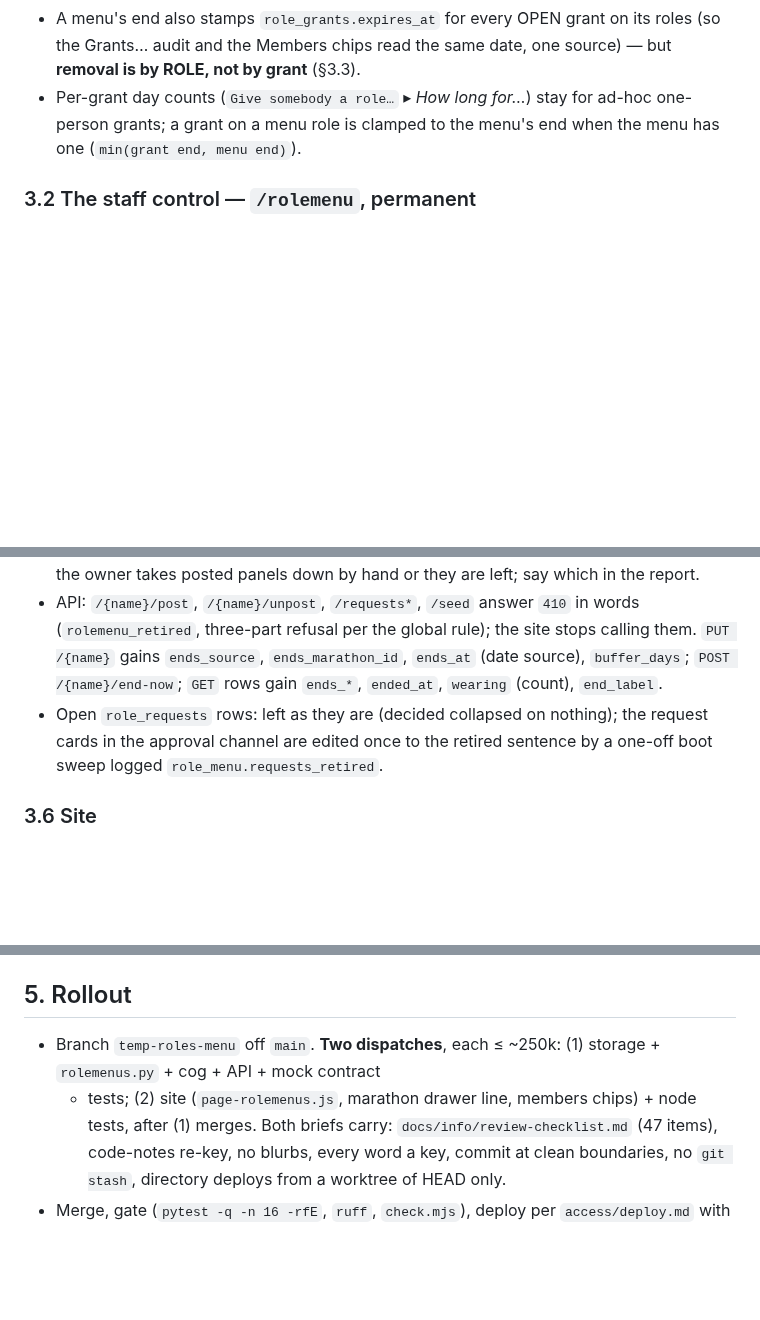
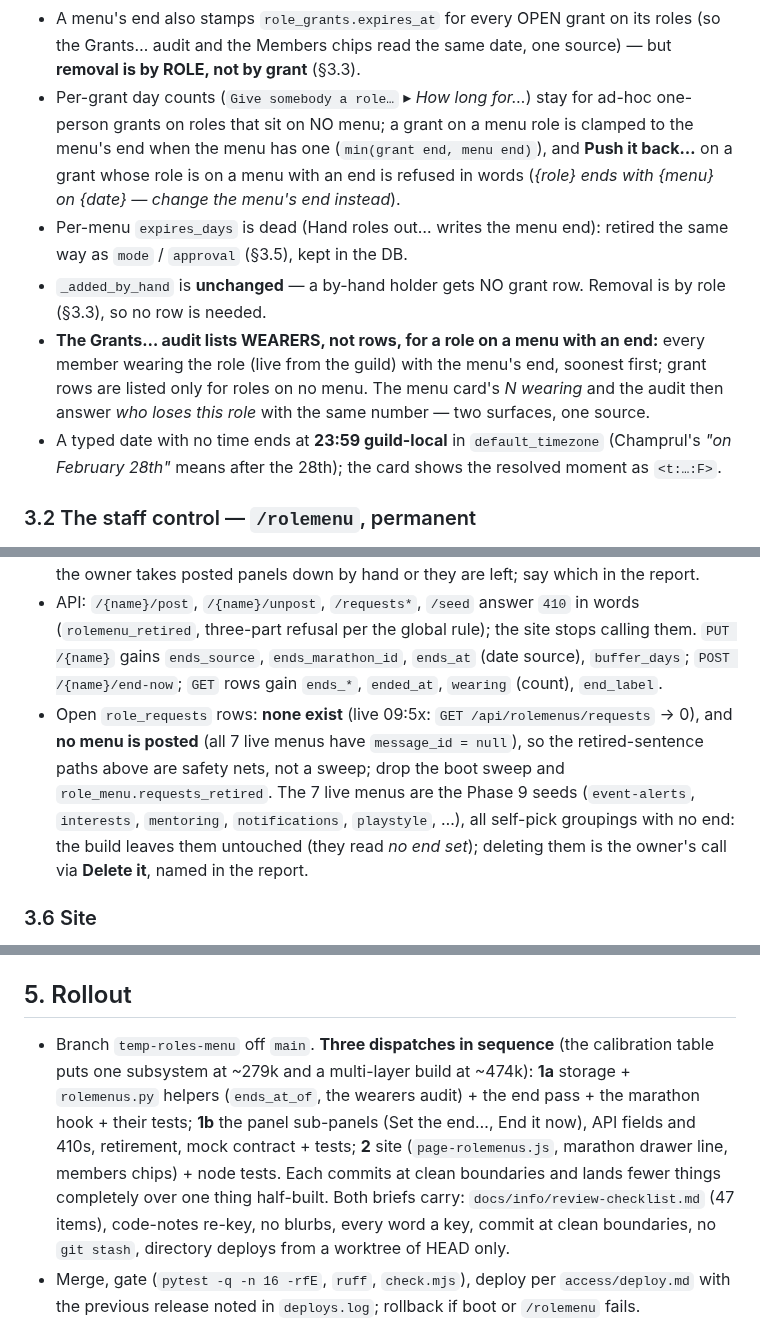
Before and after one commit to skymitch9/black-bloc, a Markdown page: docs/info/event-roles-design.md, 3 parts joined by grey strips. Rendered like a GitHub page; blank space fills up the shorter version.

Commit message:
docs: event-roles design - wearers audit, end-of-day dates, expires_days retired, no posted menus live, three dispatches
Co-Authored-By: Claude Fable 5.1 <noreply@anthropic.com>

```diff
--- a/docs/info/event-roles-design.md
+++ b/docs/info/event-roles-design.md
@@ -65,8 +65,16 @@ Rules:
   AGDQ 2027 today) binds fine: `ends_at` stays `NULL` until the schedule gives one; the card says *end not known yet*.
 - A menu's end also stamps `role_grants.expires_at` for every OPEN grant on its roles (so the Grants… audit and the Members chips
   read the same date, one source) — but **removal is by ROLE, not by grant** (§3.3).
-- Per-grant day counts (`Give somebody a role…` ▸ *How long for…*) stay for ad-hoc one-person grants; a grant on a menu role is
-  clamped to the menu's end when the menu has one (`min(grant end, menu end)`).
+- Per-grant day counts (`Give somebody a role…` ▸ *How long for…*) stay for ad-hoc one-person grants on roles that sit on NO menu;
+  a grant on a menu role is clamped to the menu's end when the menu has one (`min(grant end, menu end)`), and **Push it back…** on a
+  grant whose role is on a menu with an end is refused in words (*{role} ends with {menu} on {date} — change the menu's end instead*).
+- Per-menu `expires_days` is dead (Hand roles out… writes the menu end): retired the same way as `mode` / `approval` (§3.5), kept in the DB.
+- `_added_by_hand` is **unchanged** — a by-hand holder gets NO grant row. Removal is by role (§3.3), so no row is needed.
+- **The Grants… audit lists WEARERS, not rows, for a role on a menu with an end:** every member wearing the role (live from the guild)
+  with the menu's end, soonest first; grant rows are listed only for roles on no menu. The menu card's *N wearing* and the audit then
+  answer *who loses this role* with the same number — two surfaces, one source.
+- A typed date with no time ends at **23:59 guild-local** in `default_timezone` (Champrul's *"on February 28th"* means after the 28th);
+  the card shows the resolved moment as `<t:…:F>`.
 
 ### 3.2 The staff control — `/rolemenu`, permanent
 
@@ -132,8 +141,11 @@ Code and data stay (a rehearsal or a reversal costs nothing); nothing renders or
 - API: `/{name}/post`, `/{name}/unpost`, `/requests*`, `/seed` answer `410` in words (`rolemenu_retired`, three-part refusal per
   the global rule); the site stops calling them. `PUT /{name}` gains `ends_source`, `ends_marathon_id`, `ends_at` (date source),
   `buffer_days`; `POST /{name}/end-now`; `GET` rows gain `ends_*`, `ended_at`, `wearing` (count), `end_label`.
-- Open `role_requests` rows: left as they are (decided collapsed on nothing); the request cards in the approval channel are edited
-  once to the retired sentence by a one-off boot sweep logged `role_menu.requests_retired`.
+- Open `role_requests` rows: **none exist** (live 09:5x: `GET /api/rolemenus/requests` → 0), and **no menu is posted** (all 7 live
+  menus have `message_id = null`), so the retired-sentence paths above are safety nets, not a sweep; drop the boot sweep and
+  `role_menu.requests_retired`. The 7 live menus are the Phase 9 seeds (`event-alerts`, `interests`, `mentoring`, `notifications`,
+  `playstyle`, …), all self-pick groupings with no end: the build leaves them untouched (they read *no end set*); deleting them is
+  the owner's call via **Delete it**, named in the report.
 
 ### 3.6 Site
 
@@ -164,8 +175,11 @@ archive unbinds), `tests/api/tools/test_rolemenus.py` (new fields, 410s in words
 
 ## 5. Rollout
 
-- Branch `temp-roles-menu` off `main`. **Two dispatches**, each ≤ ~250k: (1) storage + `rolemenus.py` + cog + API + mock contract
-  + tests; (2) site (`page-rolemenus.js`, marathon drawer line, members chips) + node tests, after (1) merges. Both briefs carry:
+- Branch `temp-roles-menu` off `main`. **Three dispatches in sequence** (the calibration table puts one subsystem at ~279k and a
+  multi-layer build at ~474k): **1a** storage + `rolemenus.py` helpers (`ends_at_of`, the wearers audit) + the end pass + the
+  marathon hook + their tests; **1b** the panel sub-panels (Set the end…, End it now), API fields and 410s, retirement, mock contract +
+  tests; **2** site (`page-rolemenus.js`, marathon drawer line, members chips) + node tests. Each commits at clean boundaries and
+  lands fewer things completely over one thing half-built. Both briefs carry:
   `docs/info/review-checklist.md` (47 items), code-notes re-key, no blurbs, every word a key, commit at clean boundaries, no
   `git stash`, directory deploys from a worktree of HEAD only.
 - Merge, gate (`pytest -q -n 16 -rfE`, `ruff`, `check.mjs`), deploy per `access/deploy.md` with the previous release noted in
```
Also changed, not shown: other parts of docs/info/event-roles-design.md (+3 -3 lines).
